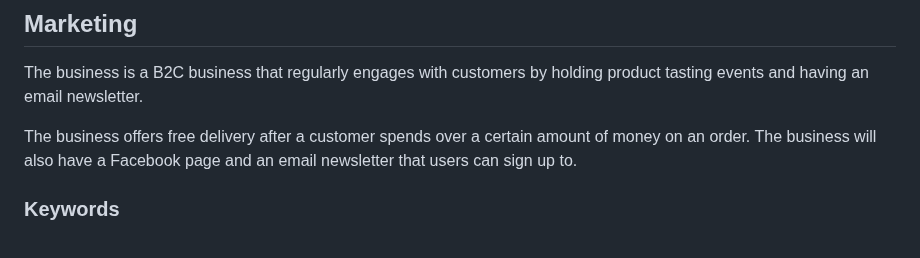
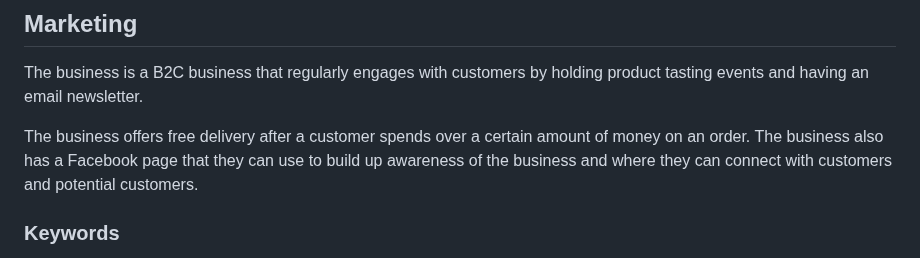
Before and after one commit to CatherineP37/project_5, a Markdown page: README.md, the part around the change. GitHub-like rendering.

Commit message:
Edit marketing section of README.md

```diff
--- a/README.md
+++ b/README.md
@@ -22,8 +22,8 @@ A filtering feature is not necessary in the app because the company only sells c
 
 The business is a B2C business that regularly engages with customers by holding product tasting events and having an email newsletter.
 
-The business offers free delivery after a customer spends over a certain amount of money on an order. The business will also have a Facebook page and an email newsletter
-that users can sign up to.
+The business offers free delivery after a customer spends over a certain amount of money on an order. The business also has a Facebook page that they can
+use to build up awareness of the business and where they can connect with customers and potential customers.
 
 ### Keywords
 
```
